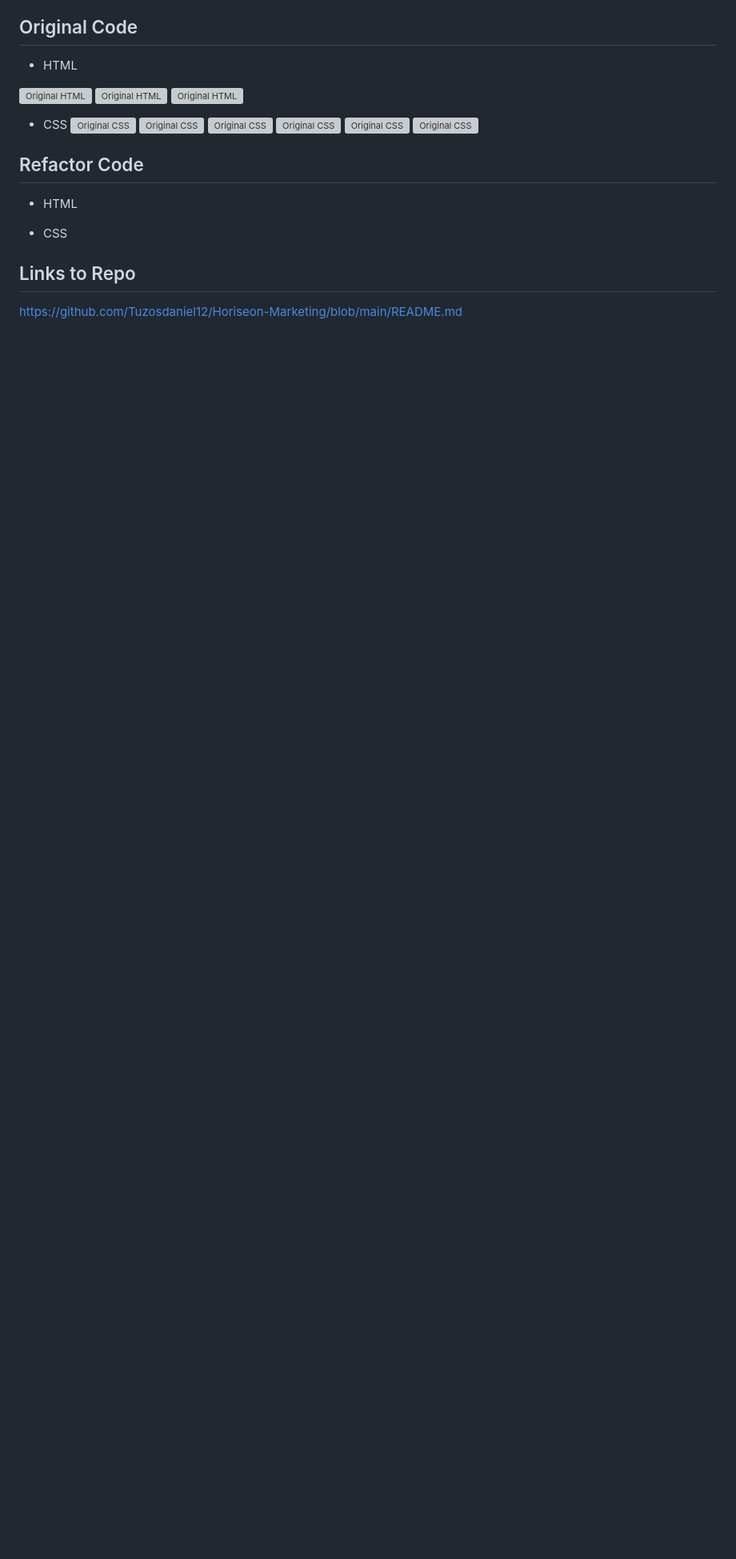
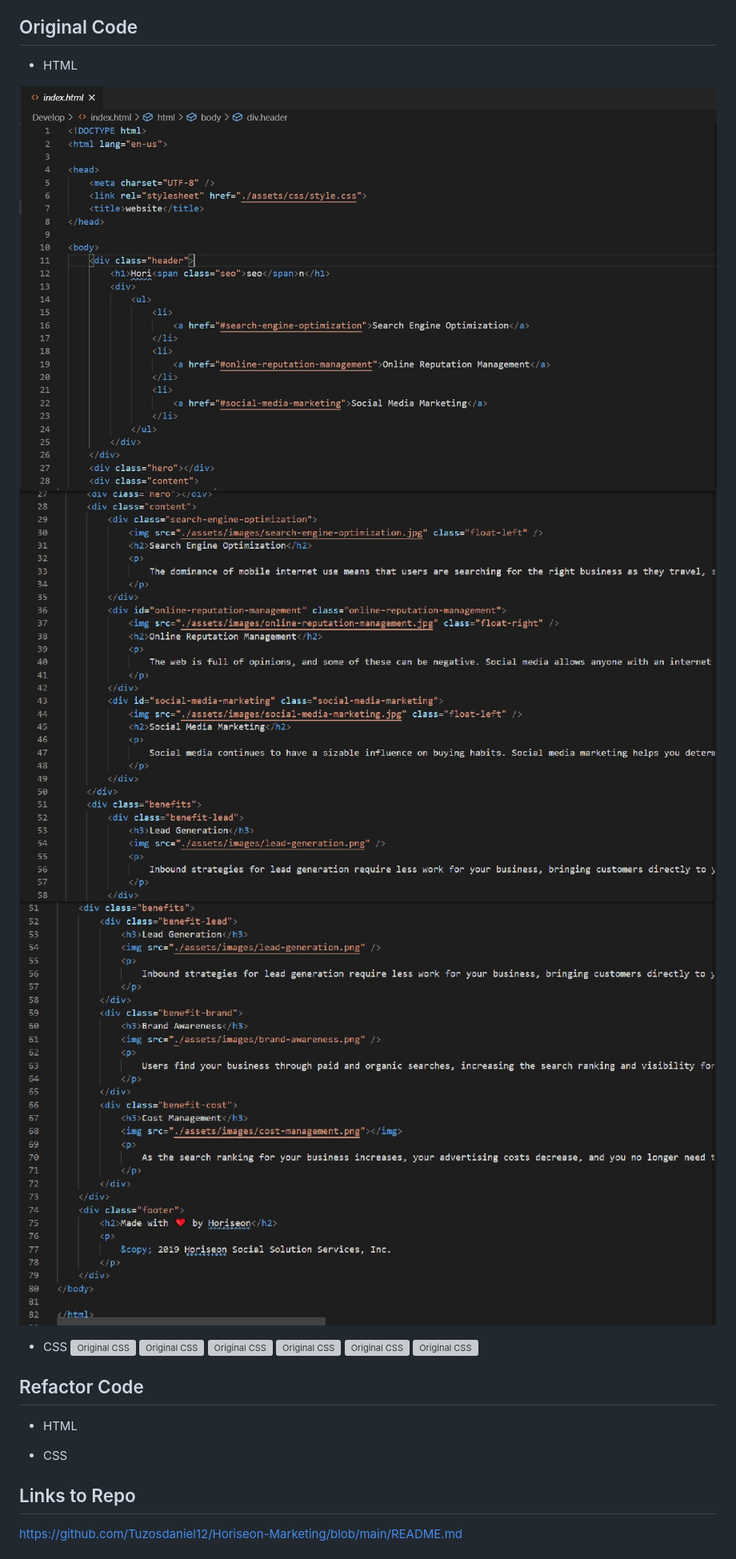
Before and after one commit to Tuzosdaniel12/Horiseon-Marketing, a Markdown page: README.md, the part around the change printed below. Shown: that part at 80% size. GitHub-like rendering; pictures changed too: assets/images/original/Original-html-03.jpg; blank space fills up the shorter version; grey boxes are pictures that could not be loaded.

```diff
--- a/README.md
+++ b/README.md
@@ -21,8 +21,9 @@ When I got the project I took time to read all the website, after I read the cod
 * HTML
 
 
-![Original HTML](assets/images/original/original-html-01.png)
-![Original HTML](assets/images/original/original-html-02.png)
-![Original HTML](assets/images/original/original-html-03.png)
+![Original HTML](https://github.com/Tuzosdaniel12/Horiseon-Marketing/blob/main/assets/images/original/Original-html-01.jpg?raw=true)
+![Original HTML](https://github.com/Tuzosdaniel12/Horiseon-Marketing/blob/main/assets/images/original/Original-html-02.jpg?raw=true)
+![Original HTML](https://github.com/Tuzosdaniel12/Horiseon-Marketing/blob/main/assets/images/original/Original-html-03.jpg?raw=true)
+
 
 * CSS
```
Also changed, not shown: other parts of README.md (+6 -6 lines).
